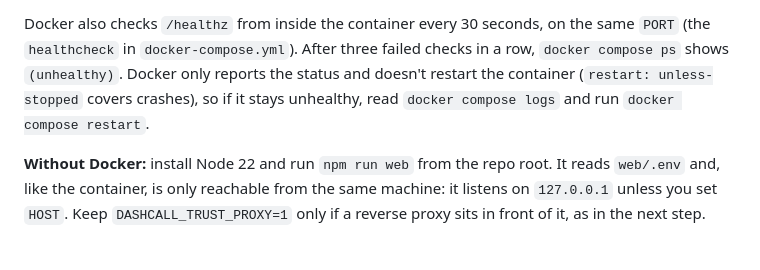
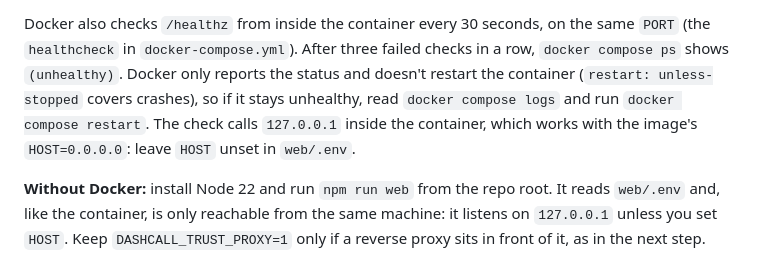
Before and after one commit to emiralpayar/dashcall, a Markdown page: docs/INSTALL.md, the part around the change. GitHub-like rendering.

Commit message:
docs: note the healthcheck's HOST assumption, list subtitles.js in the diagram
The healthcheck probes 127.0.0.1 inside the container, so it relies on the
image's HOST=0.0.0.0. The architecture diagram now names subtitles.js next to
i18n.js and app.js.

Co-Authored-By: Claude Opus 5.5 <noreply@anthropic.com>
Claude-Session: https://claude.ai/code/session_01Npn4ddXQfJV6RTb4cw28xC

```diff
--- a/docs/INSTALL.md
+++ b/docs/INSTALL.md
@@ -292,7 +292,8 @@ Use the same port in the reverse proxy below.
 Docker also checks `/healthz` from inside the container every 30 seconds, on the same `PORT` (the `healthcheck` in
 `docker-compose.yml`). After three failed checks in a row, `docker compose ps` shows `(unhealthy)`. Docker only reports
 the status and doesn't restart the container (`restart: unless-stopped` covers crashes), so if it stays unhealthy,
-read `docker compose logs` and run `docker compose restart`.
+read `docker compose logs` and run `docker compose restart`. The check calls `127.0.0.1` inside the container, which
+works with the image's `HOST=0.0.0.0`: leave `HOST` unset in `web/.env`.
 
 **Without Docker:** install Node 22 and run `npm run web` from the repo root. It reads `web/.env` and, like the
 container, is only reachable from the same machine: it listens on `127.0.0.1` unless you set `HOST`. Keep
```
Also changed, not shown: docs/ARCHITECTURE.md (+1 -1 lines).
